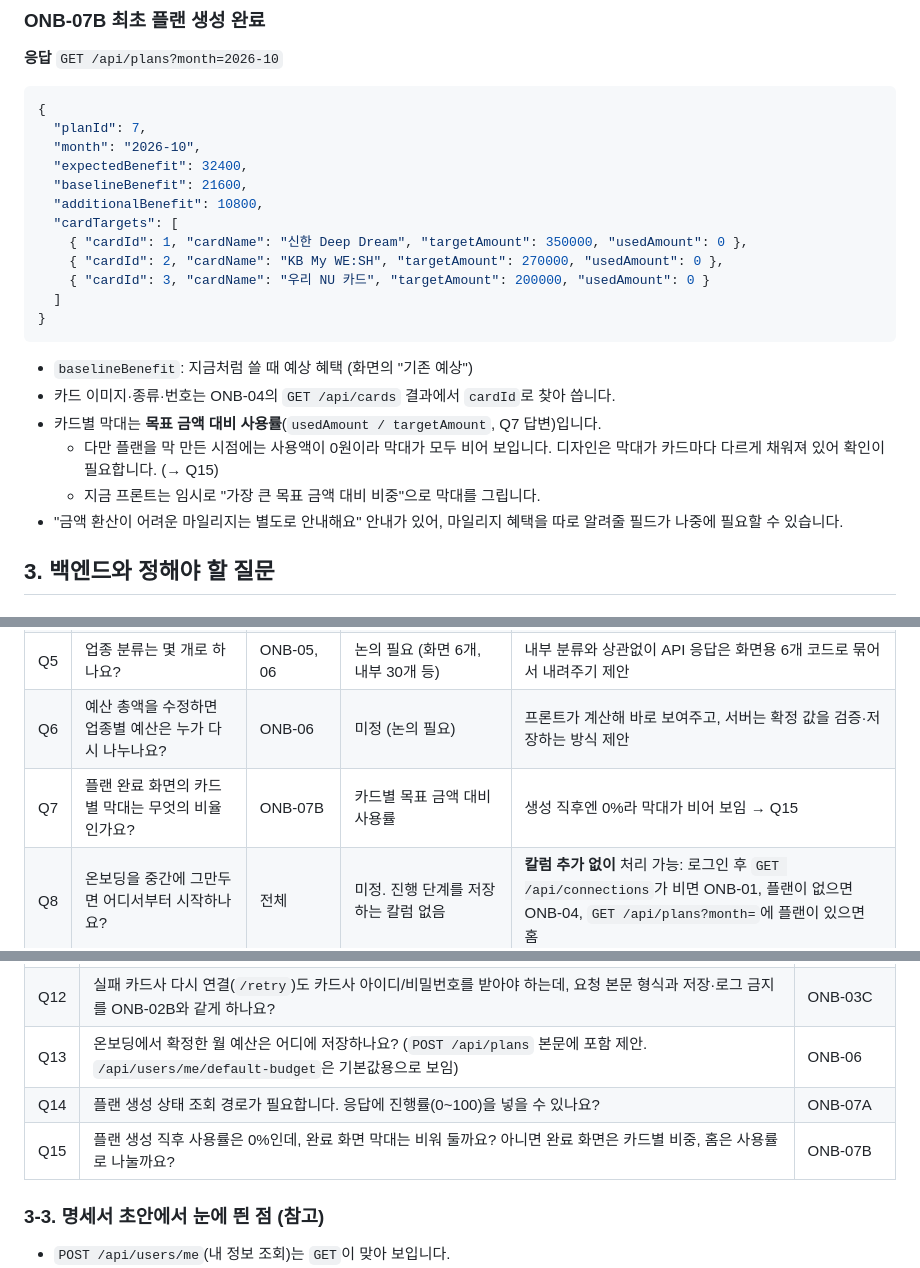
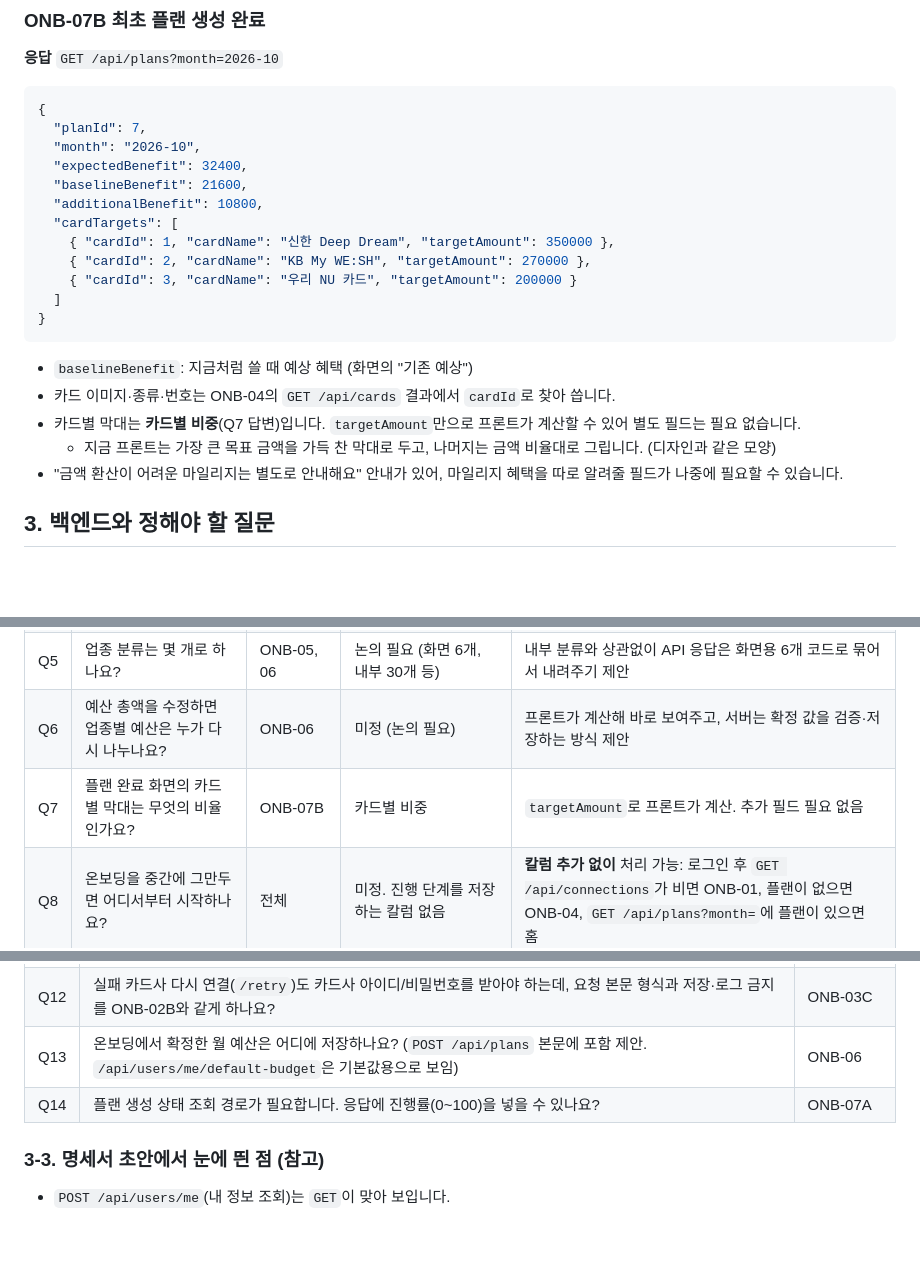
Before and after one commit to CSID-DGU/2026-2-CCD-RichReach-01, a Markdown page: docs/api/onboarding-data-requirements.md, 3 parts joined by grey strips. Rendered like a GitHub page; blank space fills up the shorter version.

Commit message:
docs: Q7 답변을 카드별 비중으로 바꾸기
Co-Authored-By: Claude Opus 5.5 <noreply@anthropic.com>

````diff
--- a/docs/api/onboarding-data-requirements.md
+++ b/docs/api/onboarding-data-requirements.md
@@ -294,18 +294,17 @@ Q2 답변에 따라 **작업 시작 → 상태 조회(폴링)** 방식으로 진
   "baselineBenefit": 21600,
   "additionalBenefit": 10800,
   "cardTargets": [
-    { "cardId": 1, "cardName": "신한 Deep Dream", "targetAmount": 350000, "usedAmount": 0 },
-    { "cardId": 2, "cardName": "KB My WE:SH", "targetAmount": 270000, "usedAmount": 0 },
-    { "cardId": 3, "cardName": "우리 NU 카드", "targetAmount": 200000, "usedAmount": 0 }
+    { "cardId": 1, "cardName": "신한 Deep Dream", "targetAmount": 350000 },
+    { "cardId": 2, "cardName": "KB My WE:SH", "targetAmount": 270000 },
+    { "cardId": 3, "cardName": "우리 NU 카드", "targetAmount": 200000 }
   ]
 }
 ```
 
 - `baselineBenefit`: 지금처럼 쓸 때 예상 혜택 (화면의 "기존 예상")
 - 카드 이미지·종류·번호는 ONB-04의 `GET /api/cards` 결과에서 `cardId`로 찾아 씁니다.
-- 카드별 막대는 **목표 금액 대비 사용률**(`usedAmount / targetAmount`, Q7 답변)입니다.
-  - 다만 플랜을 막 만든 시점에는 사용액이 0원이라 막대가 모두 비어 보입니다. 디자인은 막대가 카드마다 다르게 채워져 있어 확인이 필요합니다. (→ Q15)
-  - 지금 프론트는 임시로 "가장 큰 목표 금액 대비 비중"으로 막대를 그립니다.
+- 카드별 막대는 **카드별 비중**(Q7 답변)입니다. `targetAmount`만으로 프론트가 계산할 수 있어 별도 필드는 필요 없습니다.
+  - 지금 프론트는 가장 큰 목표 금액을 가득 찬 막대로 두고, 나머지는 금액 비율대로 그립니다. (디자인과 같은 모양)
 - "금액 환산이 어려운 마일리지는 별도로 안내해요" 안내가 있어, 마일리지 혜택을 따로 알려줄 필드가 나중에 필요할 수 있습니다.
 
 ## 3. 백엔드와 정해야 할 질문
@@ -320,7 +319,7 @@ Q2 답변에 따라 **작업 시작 → 상태 조회(폴링)** 방식으로 진
 | Q4 | 카드사 인증은 카드사별로 호출하나요, 한 번에 보내나요? | ONB-02B | 카드사별로 각각 호출 (순차, 1:N) | 지금 팝업 흐름과 일치 |
 | Q5 | 업종 분류는 몇 개로 하나요? | ONB-05, 06 | 논의 필요 (화면 6개, 내부 30개 등) | 내부 분류와 상관없이 API 응답은 화면용 6개 코드로 묶어서 내려주기 제안 |
 | Q6 | 예산 총액을 수정하면 업종별 예산은 누가 다시 나누나요? | ONB-06 | 미정 (논의 필요) | 프론트가 계산해 바로 보여주고, 서버는 확정 값을 검증·저장하는 방식 제안 |
-| Q7 | 플랜 완료 화면의 카드별 막대는 무엇의 비율인가요? | ONB-07B | 카드별 목표 금액 대비 사용률 | 생성 직후엔 0%라 막대가 비어 보임 → Q15 |
+| Q7 | 플랜 완료 화면의 카드별 막대는 무엇의 비율인가요? | ONB-07B | 카드별 비중 | `targetAmount`로 프론트가 계산. 추가 필드 필요 없음 |
 | Q8 | 온보딩을 중간에 그만두면 어디서부터 시작하나요? | 전체 | 미정. 진행 단계를 저장하는 칼럼 없음 | **칼럼 추가 없이** 처리 가능: 로그인 후 `GET /api/connections`가 비면 ONB-01, 플랜이 없으면 ONB-04, `GET /api/plans?month=`에 플랜이 있으면 홈 |
 
 ### 3-2. 2차 질문 (명세서 초안 검토)
@@ -333,7 +332,6 @@ Q2 답변에 따라 **작업 시작 → 상태 조회(폴링)** 방식으로 진
 | Q12 | 실패 카드사 다시 연결(`/retry`)도 카드사 아이디/비밀번호를 받아야 하는데, 요청 본문 형식과 저장·로그 금지를 ONB-02B와 같게 하나요? | ONB-03C |
 | Q13 | 온보딩에서 확정한 월 예산은 어디에 저장하나요? (`POST /api/plans` 본문에 포함 제안. `/api/users/me/default-budget`은 기본값용으로 보임) | ONB-06 |
 | Q14 | 플랜 생성 상태 조회 경로가 필요합니다. 응답에 진행률(0~100)을 넣을 수 있나요? | ONB-07A |
-| Q15 | 플랜 생성 직후 사용률은 0%인데, 완료 화면 막대는 비워 둘까요? 아니면 완료 화면은 카드별 비중, 홈은 사용률로 나눌까요? | ONB-07B |
 
 ### 3-3. 명세서 초안에서 눈에 띈 점 (참고)
 
````
